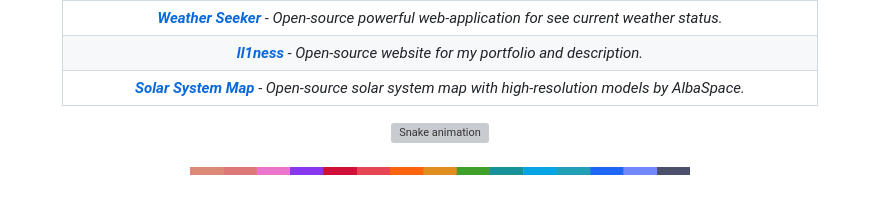
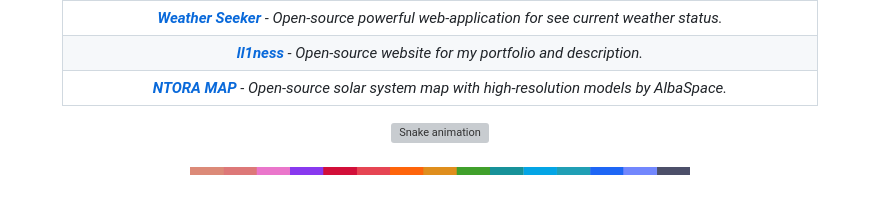
Before and after one commit to ll1ness/ll1ness, a Markdown page: README.md, the part around the change. GitHub-like rendering; folded sections open; grey boxes are pictures that could not be loaded.

```diff
--- a/README.md
+++ b/README.md
@@ -26,7 +26,7 @@
   | _[**Spark Studio**](https://github.com/ll1ness/spark-studio) - Open-source project for create simple desktop applications on JavaFX, JPHP, based on [DevelNext](http://develnext.org/)._ |
   |_[**Weather Seeker**](https://weather-seeker.vercel.app/) - Open-source powerful web-application for see current weather status._|
   |_[**ll1ness**](https://ll1ness.vercel.app) - Open-source website for my portfolio and description._|
-  |_[**Solar System Map**](https://ll1ness.is-a.dev/solar-system-map) - Open-source solar system map with high-resolution models by AlbaSpace._|
+  |_[**NTORA MAP**](https://ntora-map.vercel.app/) - Open-source solar system map with high-resolution models by AlbaSpace._|
 
 </details>
 </div>
```
